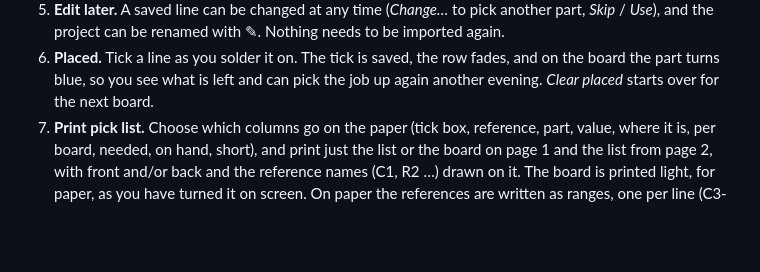
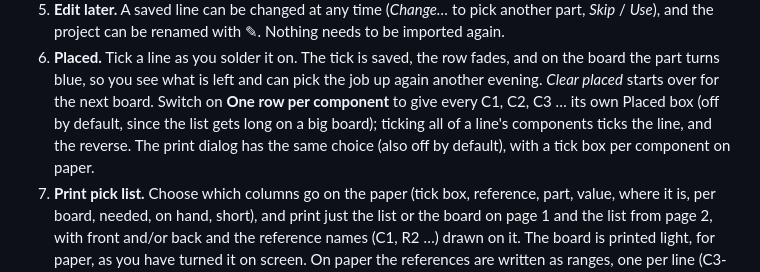
Before and after one commit to Melkutt/PartsNAS, a Markdown page: README.md, the part around the change. Drawn GitHub-style; blank space fills up the shorter version.

Commit message:
README: Placed per component

```diff
--- a/README.md
+++ b/README.md
@@ -114,6 +114,9 @@ matched against what you actually have in stock.
 6. **Placed.** Tick a line as you solder it on. The tick is saved, the row fades, and on the
    board the part turns blue, so you see what is left and can pick the job up again another evening.
    *Clear placed* starts over for the next board.
+   Switch on **One row per component** to give every C1, C2, C3 … its own Placed box (off by default, since
+   the list gets long on a big board); ticking all of a line's components ticks the line, and the reverse.
+   The print dialog has the same choice (also off by default), with a tick box per component on paper.
 7. **Print pick list.** Choose which columns go on the paper (tick box, reference, part, value, where it is,
    per board, needed, on hand, short), and print just the list or the board on page 1 and the list from
    page 2, with front and/or back and the reference names (C1, R2 …) drawn on it. The board is printed
```
